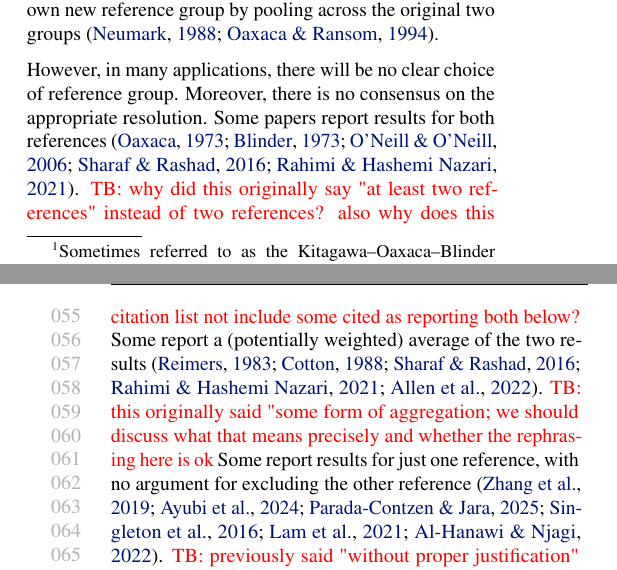
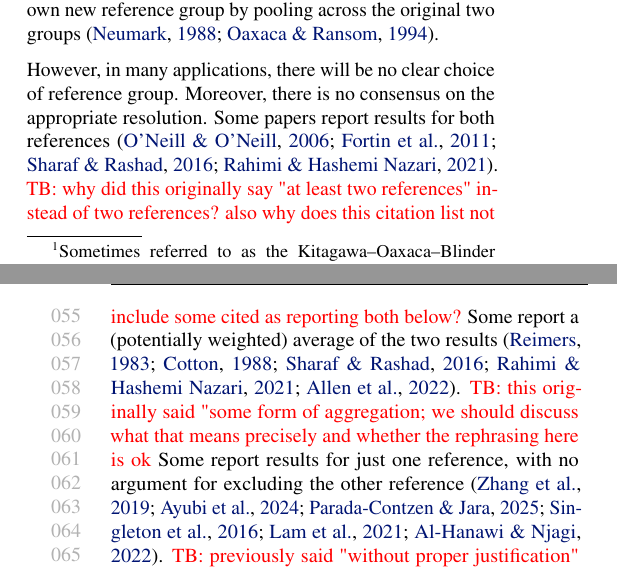
Before and after one commit to manuelquinteroc/OBD_AISTATS27, a LaTeX paper (OBD_signflip.tex, which reads Sections/01_introduction.tex): two parts of the columns of pages 1 and 2 of 20, joined at a grey line, cut so that both start at the same text. Compiled offline with pdfLaTeX.

Commit message:
more citation updates

```diff
--- a/Sections/01_introduction.tex
+++ b/Sections/01_introduction.tex
@@ -21,7 +21,7 @@ a single reference group makes the most sense to use in context; e.g. \citet{din
 Or in other cases, authors construct their own new reference group by pooling across the original two groups \citep{neumark1988,oaxacaRansom1994}.
 
 However, in many applications, there will be no clear choice of reference group. Moreover, there is no consensus on the appropriate resolution.
-Some papers report results for both references \citep{oaxaca1973,blinder1973,ONeill2006, sharafRashad2016,rahimiNazari2021}. \textcolor{red}{TB: why did this originally say "at least two references" instead of two references? also why does this citation list not include some cited as reporting both below?}
+Some papers report results for both references \citep{ONeill2006,fortinLemieuxFirpo2011, sharafRashad2016,rahimiNazari2021}. \textcolor{red}{TB: why did this originally say "at least two references" instead of two references? also why does this citation list not include some cited as reporting both below?}
 Some report a (potentially weighted) average of the two results \citep{reimers1983,cotton1988,sharafRashad2016,rahimiNazari2021,Allen2022}. \textcolor{red}{TB: this originally said "some form of aggregation; we should discuss what that means precisely and whether the rephrasing here is ok}
 Some report results for just one reference, with no argument for excluding the other reference \citep{zhang_2019, ayubiShahbaziKhazaei2024,paradaContzen2025,singleton2016,lamJamiesonMittinty2021, alHanawiNjagi2022}. \textcolor{red}{TB: previously said "without proper justification" for some of these. what counts as proper justification?}
 
```
Also changed, not shown: Sections/05_sign_reversal.tex (+1 -1 lines).
